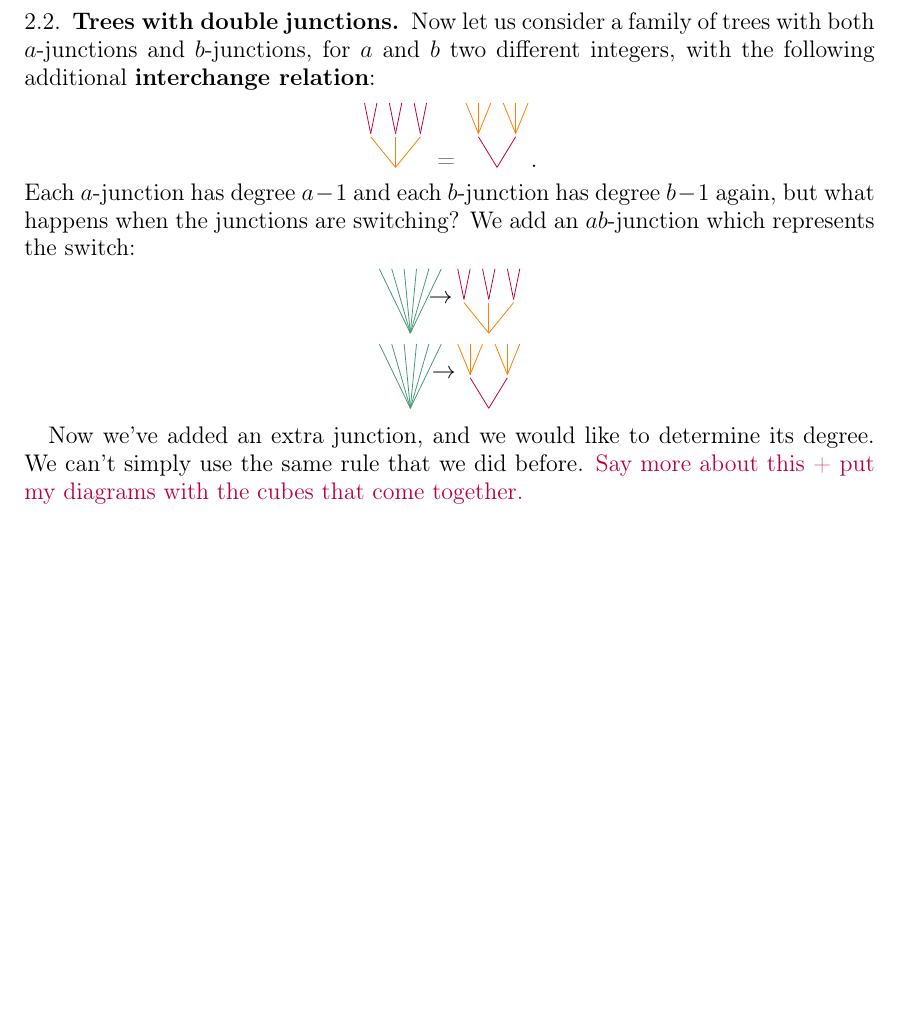
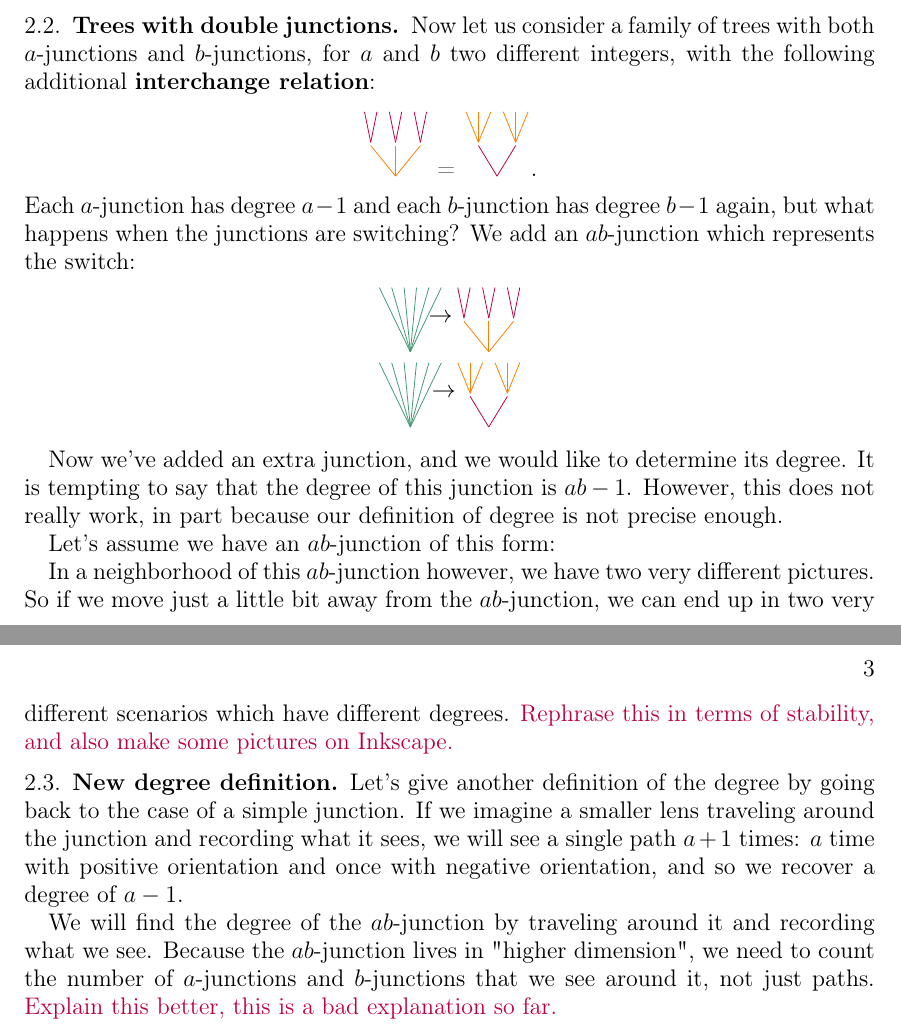
Before and after one commit to thranduil1/Trees-and-their-degrees, a LaTeX paper (mathcontext/tree_problem.tex): part of page 2 of 2 before the commit and two parts of pages 2 and 3 of 3 after it, the two joined at a grey line, cut so that both start at the same text, the shorter picture padded with empty space. Compiled offline with pdfLaTeX.

Commit message:
enriching the explanatory doc

```diff
--- a/mathcontext/tree_problem.tex
+++ b/mathcontext/tree_problem.tex
@@ -298,6 +298,22 @@ We add an $ab$-junction which represents the switch:
   \end{center}
 
 Now we've added an extra junction, and we would like to determine its degree.
-We can't simply use the same rule that we did before.
-\textcolor{purple}{Say more about this + put my diagrams with the cubes that come together.}
+It is tempting to say that the degree of this junction is $ab-1$.
+However, this does not really work, in part because our definition of degree is not precise enough.
+
+Let's assume we have an $ab$-junction of this form:
+
+In a neighborhood of this $ab$-junction however, we have two very different pictures.
+So if we move just a little bit away from the $ab$-junction, we can end up in two very different scenarios which have different degrees.
+\textcolor{purple}{Rephrase this in terms of stability, and also make some pictures on Inkscape.}
+
+\subsection{New degree definition}
+Let's give another definition of the degree by going back to the case of a simple junction.
+If we imagine a smaller lens traveling around the junction and recording what it sees, we will see a single path $a+1$ times:
+$a$ time with positive orientation and once with negative orientation, and so we recover a degree of $a-1$.
+
+We will find the degree of the $ab$-junction by traveling around it and recording what we see.
+Because the $ab$-junction lives in "higher dimension", we need to count the number of $a$-junctions and $b$-junctions that we see around it, not just paths.
+\textcolor{purple}{Explain this better, this is a bad explanation so far.}
+
 \end{document}
```
Also changed, not shown: mathcontext/tree_problem.pdf, 5 other files.
